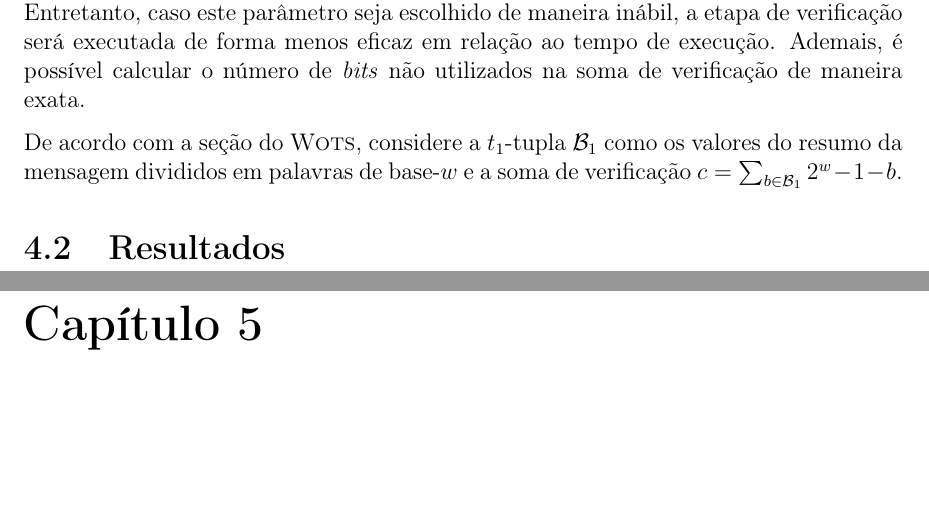
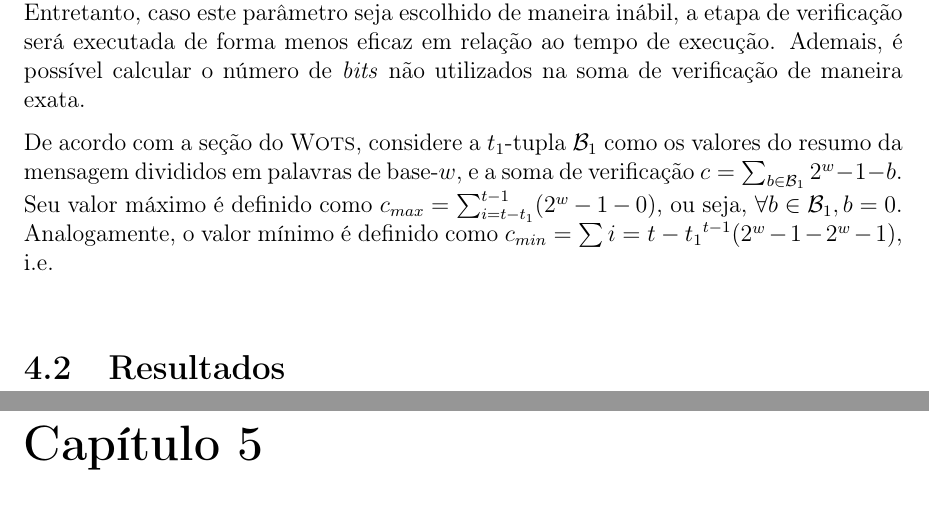
Before and after one commit to zambonin/bsc, a LaTeX document (bsc.tex): two parts of pages 39 and 40 of 44, joined at a grey line, cut so that both start at the same text, the shorter picture padded with empty space. Compiled offline with pdfLaTeX.

Commit message:
sharelatex: update bsc.tex from r33494 to r33599

```diff
--- a/bsc.tex
+++ b/bsc.tex
@@ -1710,7 +1710,7 @@ Neste capítulo, duas otimizações são apresentadas para a família de esquema
 
 A primeira variante de \wots{} proposta é baseada na alteração da estrutura da soma de verificação, explicada na seção do \wots{}, cujo cálculo é essencial para o impedimento de falsificação trivial de assinaturas por meio da aplicação de $f$ sobre cadeias de resumos pré-existentes. Esta estratégia é abordada de maneira diferente no esquema \wotslm{}, onde um de seus parâmetros comanda a quantidade de deslocamentos à esquerda realizados sobre a representação binária desta soma~\cite[4.4]{mcgrew-hash-sigs-11}. Entretanto, caso este parâmetro seja escolhido de maneira inábil, a etapa de verificação será executada de forma menos eficaz em relação ao tempo de execução. Ademais, é possível calcular o número de \emph{bits} não utilizados na soma de verificação de maneira exata.
 
-De acordo com a seção do \wots{}, considere a $t_1$-tupla $\mathcal{B}_1$ como os valores do resumo da mensagem divididos em palavras de base-$w$ e a soma de verificação $c = \sum_{b \in \mathcal{B}_1} 2^w - 1 - b$.
+De acordo com a seção do \wots{}, considere a $t_1$-tupla $\mathcal{B}_1$ como os valores do resumo da mensagem divididos em palavras de base-$w$, e a soma de verificação $c = \sum_{b \in \mathcal{B}_1} 2^w - 1 - b$. Seu valor máximo é definido como $c_{max} = \sum_{i = t - t_1}^{t - 1} (2^w - 1 - 0)$, ou seja, $\forall b \in \mathcal{B}_1, b = 0$. Analogamente, o valor mínimo é definido como $c_{min} = \sum{i = t - t_1}^{t - 1} (2^w - 1 - 2^w - 1)$, i.e. $$
 
 \section{Resultados}
 
```
